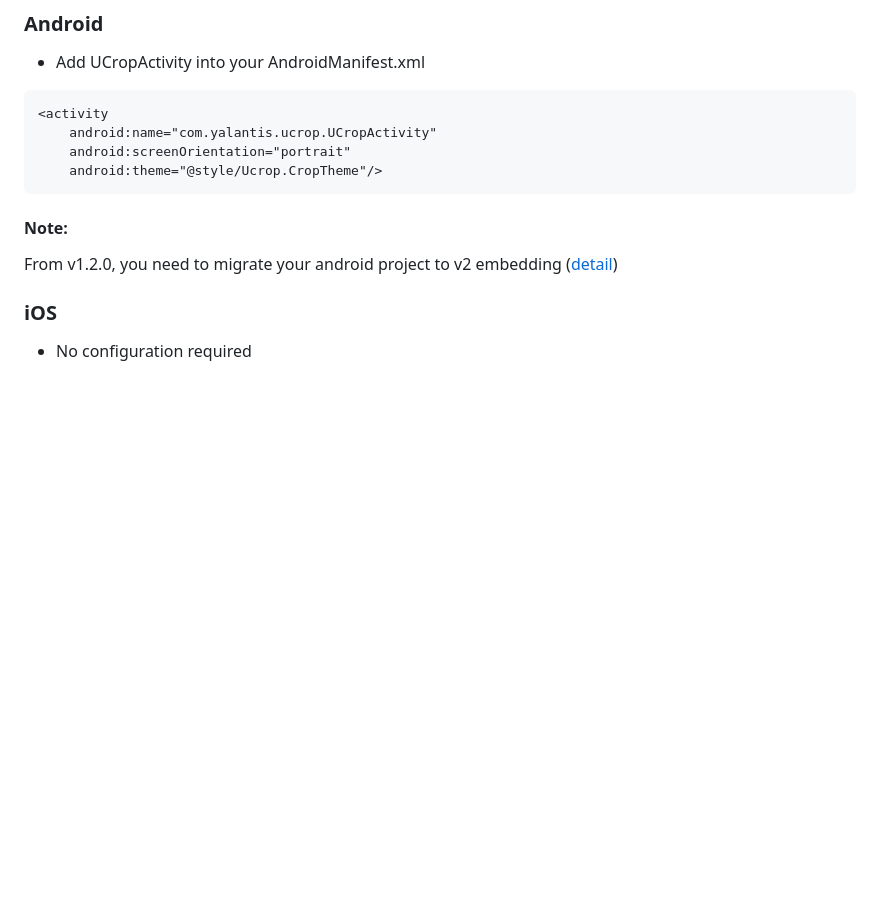
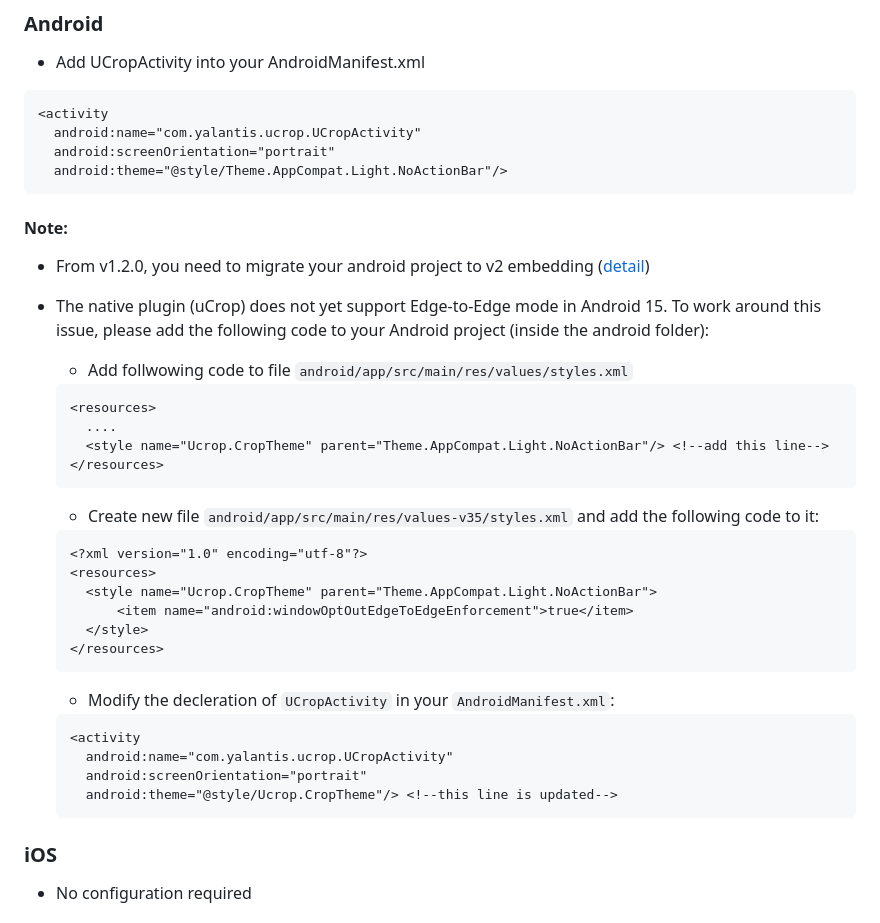
Before and after one commit to hnvn/flutter_image_cropper, a Markdown page: image_cropper/README.md, the part around the change. Rendered like a GitHub page; blank space fills up the shorter version.

`````diff
--- a/image_cropper/README.md
+++ b/image_cropper/README.md
@@ -44,13 +44,38 @@ JavaScript image cropper.
 
 ````xml
 <activity
-    android:name="com.yalantis.ucrop.UCropActivity"
-    android:screenOrientation="portrait"
-    android:theme="@style/Ucrop.CropTheme"/>
+  android:name="com.yalantis.ucrop.UCropActivity"
+  android:screenOrientation="portrait"
+  android:theme="@style/Theme.AppCompat.Light.NoActionBar"/>
 ````
 
 #### Note:
-From v1.2.0, you need to migrate your android project to v2 embedding ([detail](https://github.com/flutter/flutter/wiki/Upgrading-pre-1.12-Android-projects))
+- From v1.2.0, you need to migrate your android project to v2 embedding ([detail](https://github.com/flutter/flutter/wiki/Upgrading-pre-1.12-Android-projects))
+
+- The native plugin (uCrop) does not yet support Edge-to-Edge mode in Android 15. To work around this issue, please add the following code to your Android project (inside the android folder):
+  - Add follwowing code to file `android/app/src/main/res/values/styles.xml`
+  ```xml
+  <resources>
+    ....
+    <style name="Ucrop.CropTheme" parent="Theme.AppCompat.Light.NoActionBar"/> <!--add this line-->
+  </resources>
+  ```
+  - Create new file `android/app/src/main/res/values-v35/styles.xml` and add the following code to it:
+  ```xml
+  <?xml version="1.0" encoding="utf-8"?>
+  <resources>
+    <style name="Ucrop.CropTheme" parent="Theme.AppCompat.Light.NoActionBar">
+        <item name="android:windowOptOutEdgeToEdgeEnforcement">true</item>
+    </style>
+  </resources>
+  ```
+  - Modify the decleration of `UCropActivity` in your `AndroidManifest.xml`:
+  ```xml
+  <activity
+    android:name="com.yalantis.ucrop.UCropActivity"
+    android:screenOrientation="portrait"
+    android:theme="@style/Ucrop.CropTheme"/> <!--this line is updated-->
+  ```
 
 ### iOS
 - No configuration required
`````
Also changed, not shown: README.md (+30 -5 lines), image_cropper/CHANGELOG.md (+38 -8 lines).
